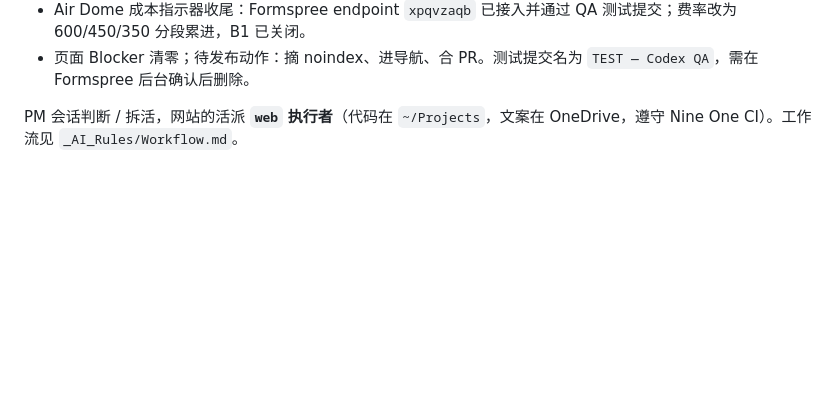
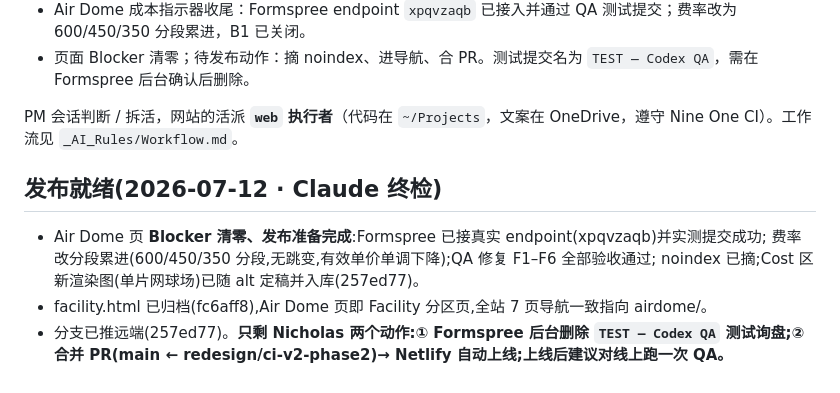
Before and after one commit to Nichding/nine-one-website, a Markdown page: _STATUS.md, the part around the change. Rendered like a GitHub page; blank space fills up the shorter version.

Commit message:
Status: publish-ready checkpoint for Air Dome
Co-Authored-By: Claude Fable 5 <noreply@anthropic.com>

```diff
--- a/_STATUS.md
+++ b/_STATUS.md
@@ -203,3 +203,12 @@
 - 页面 Blocker 清零；待发布动作：摘 noindex、进导航、合 PR。测试提交名为 `TEST — Codex QA`，需在 Formspree 后台确认后删除。
 
 PM 会话判断 / 拆活，网站的活派 **`web` 执行者**（代码在 `~/Projects`，文案在 OneDrive，遵守 Nine One CI）。工作流见 `_AI_Rules/Workflow.md`。
+
+## 发布就绪(2026-07-12 · Claude 终检)
+
+- Air Dome 页 **Blocker 清零、发布准备完成**:Formspree 已接真实 endpoint(xpqvzaqb)并实测提交成功;
+  费率改分段累进(600/450/350 分段,无跳变,有效单价单调下降);QA 修复 F1–F6 全部验收通过;
+  noindex 已摘;Cost 区新渲染图(单片网球场)已随 alt 定稿并入库(257ed77)。
+- facility.html 已归档(fc6aff8),Air Dome 页即 Facility 分区页,全站 7 页导航一致指向 airdome/。
+- 分支已推远端(257ed77)。**只剩 Nicholas 两个动作:① Formspree 后台删除 `TEST — Codex QA`
+  测试询盘;② 合并 PR(main ← redesign/ci-v2-phase2)→ Netlify 自动上线;上线后建议对线上跑一次 QA。**
```
